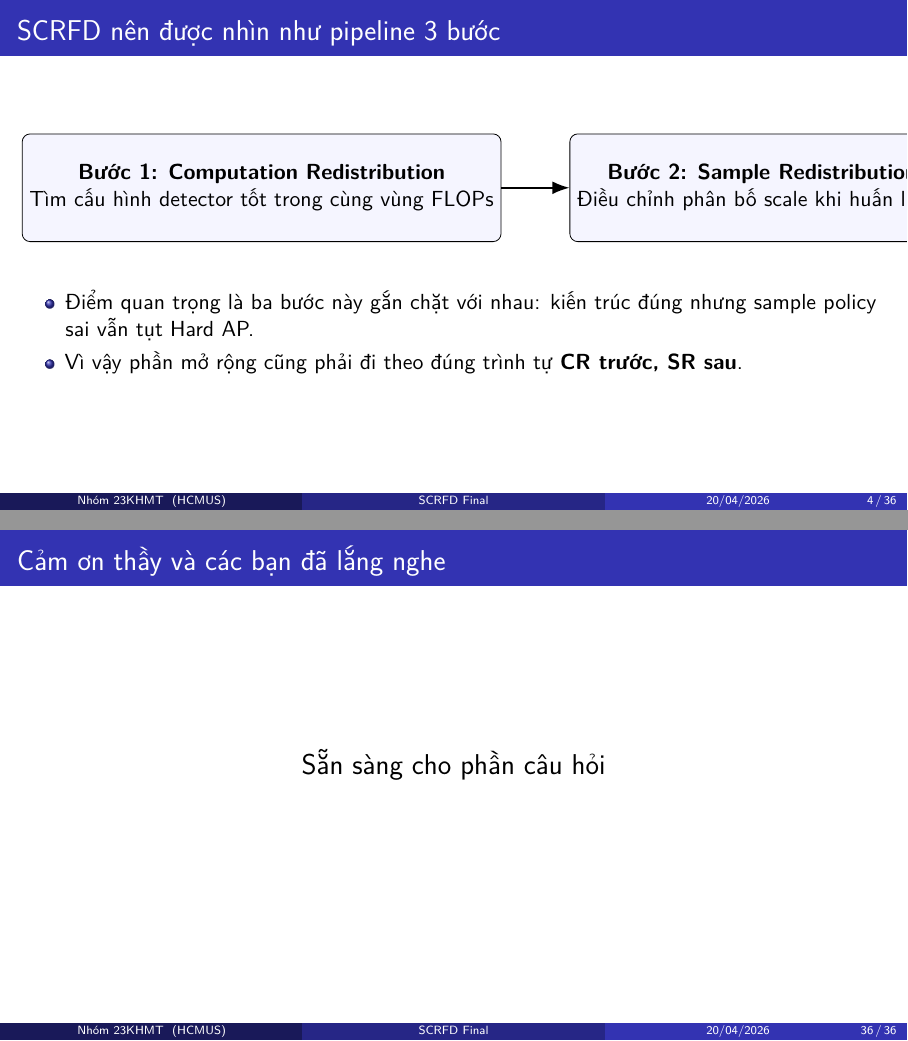
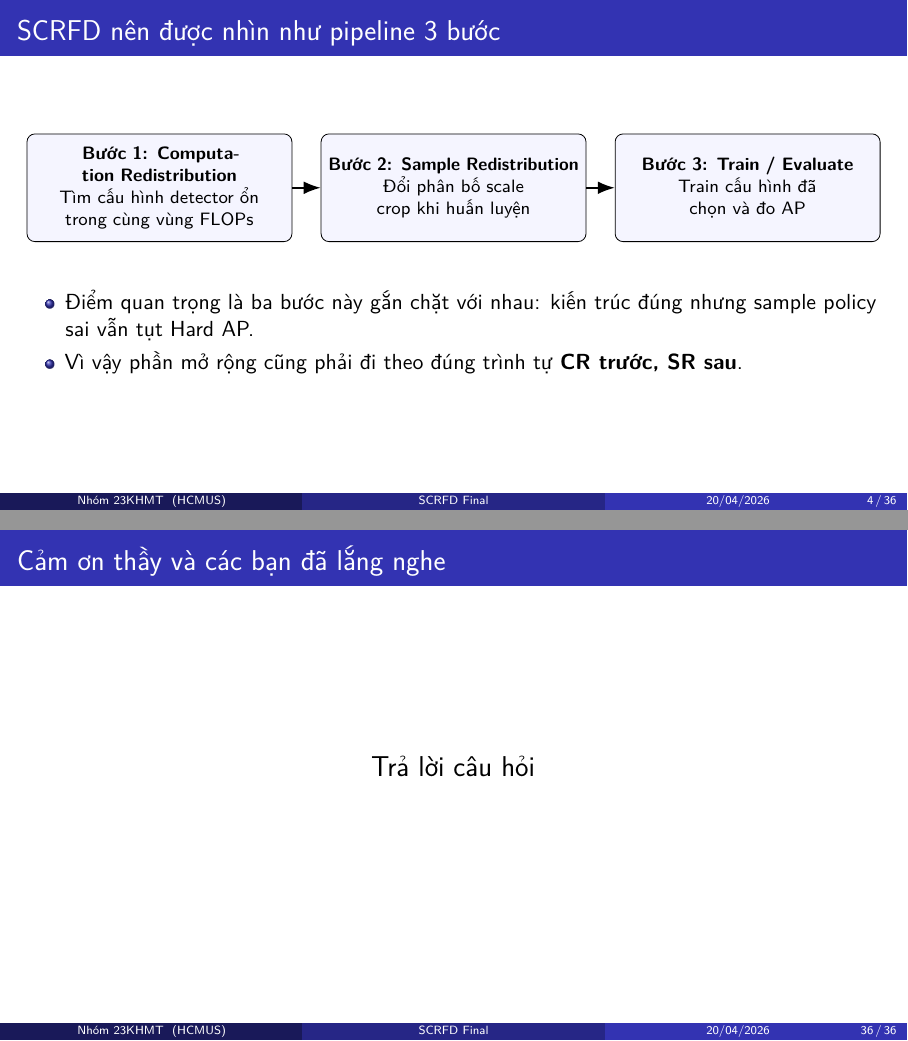
Before and after one commit to TQC0103/Nhan_dang, LaTeX slides (final_term_spos_scrfd/slides/final_slides.tex): pages 5 and 42 of 42, joined at a grey line. Compiled offline with LuaLaTeX.

Commit message:
fixed report

```diff
--- a/final_term_spos_scrfd/slides/final_slides.tex
+++ b/final_term_spos_scrfd/slides/final_slides.tex
@@ -73,12 +73,12 @@
 \begin{frame}{SCRFD nên được nhìn như pipeline 3 bước}
   \centering
   \begin{tikzpicture}[
-    node distance=1.2cm,
-    box/.style={draw, rounded corners, minimum width=0.28\textwidth, minimum height=1.9cm, align=center, fill=blue!4},
+    node distance=0.5cm,
+    box/.style={draw, rounded corners, text width=0.29\textwidth, minimum height=1.9cm, align=center, fill=blue!4, font=\footnotesize},
     arrow/.style={-{Latex[length=3mm]}, thick}
   ]
-    \node[box] (cr) {\textbf{Bước 1: Computation Redistribution}\\Tìm cấu hình detector tốt trong cùng vùng FLOPs};
-    \node[box, right=of cr] (sr) {\textbf{Bước 2: Sample Redistribution}\\Điều chỉnh phân bố scale khi huấn luyện};
+    \node[box] (cr) {\textbf{Bước 1: Computation Redistribution}\\Tìm cấu hình detector ổn trong cùng vùng FLOPs};
+    \node[box, right=of cr] (sr) {\textbf{Bước 2: Sample Redistribution}\\Đổi phân bố scale crop khi huấn luyện};
     \node[box, right=of sr] (train) {\textbf{Bước 3: Train / Evaluate}\\Train cấu hình đã chọn và đo AP};
     \draw[arrow] (cr) -- (sr);
     \draw[arrow] (sr) -- (train);
@@ -457,7 +457,7 @@
 
 \begin{frame}{Cảm ơn thầy và các bạn đã lắng nghe}
   \centering
-  {\Large Sẵn sàng cho phần câu hỏi}
+  {\Large Trả lời câu hỏi}
 \end{frame}
 
 \end{document}
```
Also changed, not shown: final_term_spos_scrfd/slides/final_slides.pdf.
